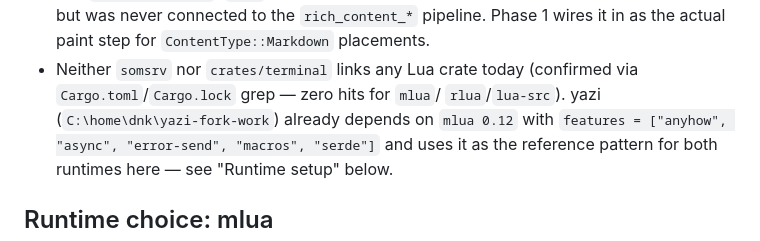
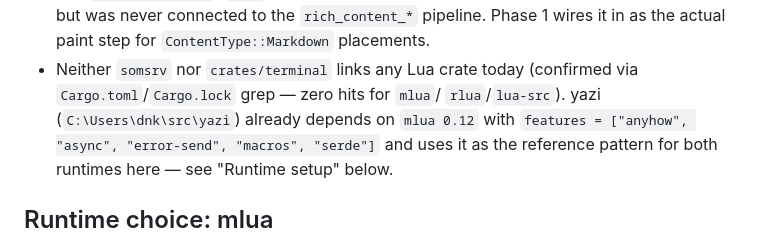
Before and after one commit to errordnk/som, a Markdown page: SRP_LUA.md, the part around the change. Rendered like a GitHub page.

Commit message:
docs: fork clones moved to ~/src
Co-Authored-By: Claude Sonnet 5.5 <noreply@anthropic.com>

```diff
--- a/SRP_LUA.md
+++ b/SRP_LUA.md
@@ -63,7 +63,7 @@ Confirmed by direct code reading (2026-09-02), not assumption:
   placements.
 - Neither `somsrv` nor `crates/terminal` links any Lua crate today
   (confirmed via `Cargo.toml`/`Cargo.lock` grep — zero hits for `mlua`/
-  `rlua`/`lua-src`). yazi (`C:\home\dnk\yazi-fork-work`) already depends
+  `rlua`/`lua-src`). yazi (`C:\Users\dnk\src\yazi`) already depends
   on `mlua 0.12` with `features = ["anyhow", "async", "error-send",
   "macros", "serde"]` and uses it as the reference pattern for both
   runtimes here — see "Runtime setup" below.
```
Also changed, not shown: SRP_PROTOCOL.md (+1 -1 lines).
